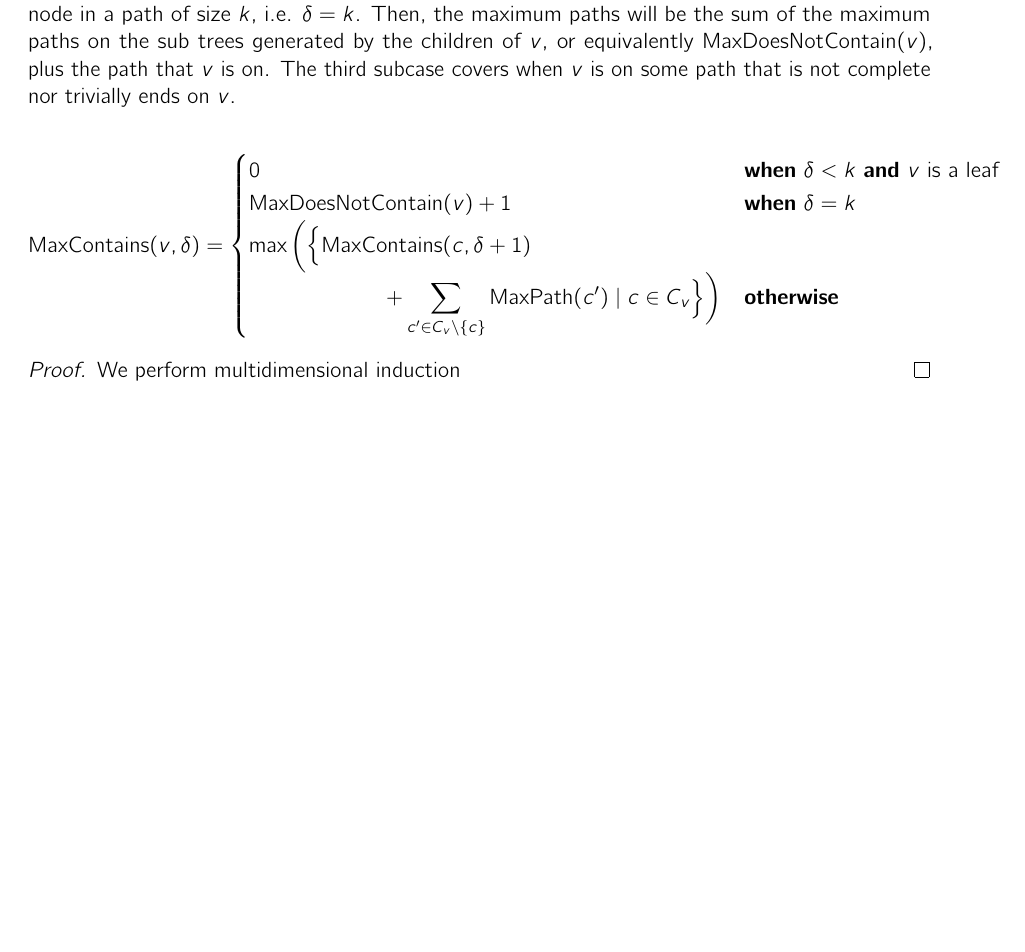
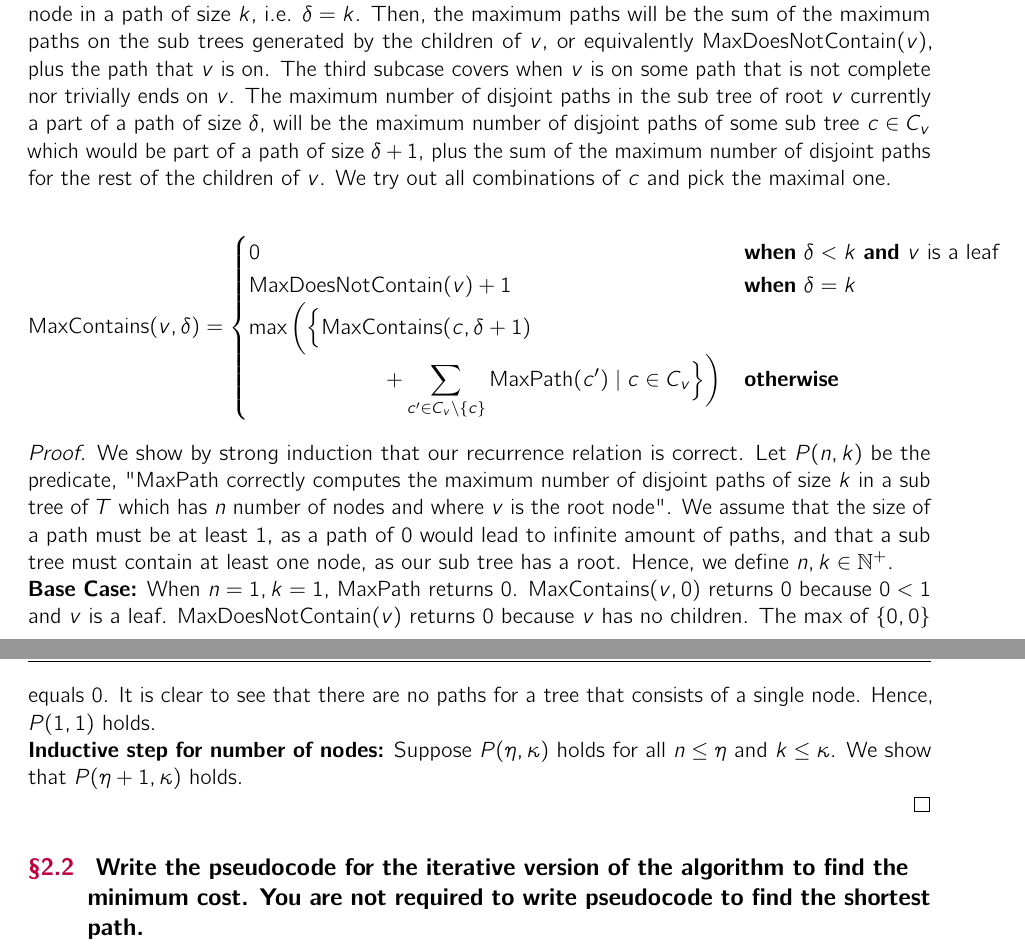
Before and after one commit to ko28/homework, a LaTeX problem sheet (hw3/hw3.tex): part of page 2 of 2 before the commit and two parts of pages 2 and 3 of 3 after it, the two joined at a grey line, cut so that both start at the same text, the shorter picture padded with empty space. The pictures show the PDF file hw3/hw3.pdf that the author committed with the source.

Commit message:
아이쿠

```diff
--- a/hw3/hw3.tex
+++ b/hw3/hw3.tex
@@ -163,9 +163,10 @@ The second subcase is when $v$ is the last node in a path of size $k$, i.e. $\de
 maximum paths will be the sum of the maximum paths on the sub trees generated by the children of
 $v$, or equivalently $\dctn(v)$, plus the path that $v$ is on.
 The third subcase covers when $v$ is on some path that is not complete nor trivially ends on $v$.
-
-
-
+The maximum number of disjoint paths in the sub tree of root $v$ currently a part of a path of size $\delta$,
+will be the maximum number of disjoint paths of some sub tree $c \in C_v$ which would be
+part of a path of size $\delta + 1$, plus the sum of the maximum number of disjoint paths for
+the rest of the children of $v$. We try out all combinations of $c$ and pick the maximal one.
 
 $$
 \ctn(v,\delta) =
@@ -181,13 +182,39 @@ $$
 $$
 
 \begin{proof}
-We perform multidimensional induction
+	We show by strong induction that our recurrence relation is correct. Let $P(n,k)$ be the predicate,
+	"MaxPath correctly computes the maximum number of disjoint paths of size $k$ in a sub tree
+	of $T$ which has $n$ number of nodes and where $v$ is the root node".
+	We assume that the size of a path must be at least 1, as a path of 0 would lead to infinite amount of
+	paths, and that a sub tree must contain at least one node, as our sub tree has a root.
+	Hence, we define $n,k \in \mathbb{N}^+$. \\
+	\textbf{Base Case:} When $n = 1, k = 1$, MaxPath returns 0. $\ctn(v,0)$ returns 0 because
+	$0 < 1$ and $v$ is a leaf. $\dctn(v)$ returns 0 because $v$ has no children. The max of $\{0,0\}$
+	equals $0$. It is clear to see that there are no paths for a tree that consists of a single node.
+	Hence, $P(1,1)$ holds.\\
+	\textbf{Inductive step for number of nodes:} Suppose $P(\eta,\kappa)$ holds for all $n \leq \eta$ and $k \leq \kappa$.
+	We show that $P(\eta + 1,\kappa)$ holds.
+	%\ctn is true by ih , tree of c is less
+	%\dctn is true by ih
+
+
+	%\textbf{Inductive step for length of path:}
+	%Suppose $P(\eta,\kappa)$ holds for all $n \leq \eta$ and $k \leq \kappa$.
+	%We show that $P(\eta,\kappa + 1)$ holds.
+
+	%By strong backwards induction, we have proven that $P(i)$ is true for all $i \in \mathbb{N}$.
+	%Therefore, MaxEvent is correct.
 \end{proof}
 
 
 
 
+\subsection{
+	Write the pseudocode for the iterative version of the algorithm to find the minimum
+	cost. You are not required to write pseudocode to find the shortest path.
+}
 
 
+\iffalse
 
 
```
Also changed, not shown: hw3/hw3.pdf, hw3/hw3.tex (21 more changed lines), 6 other files.
